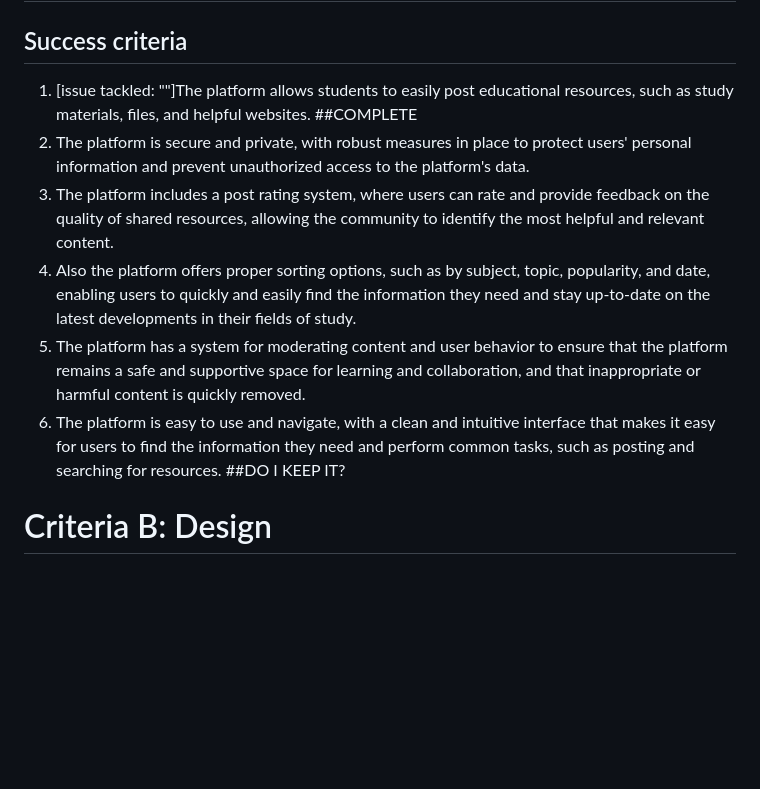
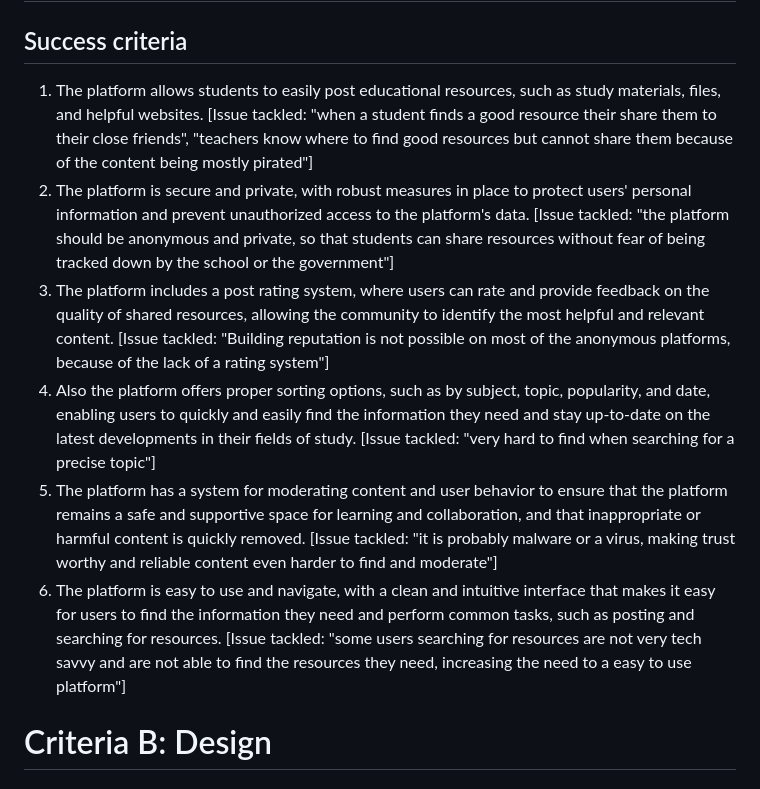
Before and after one commit to Alsa2/g4, a Markdown page: README.md, the part around the change printed below. Drawn GitHub-style; blank space fills up the shorter version.

```diff
--- a/README.md
+++ b/README.md
@@ -21,12 +21,12 @@ Considering the clients requirements there is a strong need for a platform where
 
 ## Success criteria
 
-1. [issue tackled: ""]The platform allows students to easily post educational resources, such as study materials, files, and helpful websites. ##COMPLETE
-2. The platform is secure and private, with robust measures in place to protect users' personal information and prevent unauthorized access to the platform's data.
-3. The platform includes a post rating system, where users can rate and provide feedback on the quality of shared resources, allowing the community to identify the most helpful and relevant content.
-4. Also the platform offers proper sorting options, such as by subject, topic, popularity, and date, enabling users to quickly and easily find the information they need and stay up-to-date on the latest developments in their fields of study.
-5. The platform has a system for moderating content and user behavior to ensure that the platform remains a safe and supportive space for learning and collaboration, and that inappropriate or harmful content is quickly removed.
-6. The platform is easy to use and navigate, with a clean and intuitive interface that makes it easy for users to find the information they need and perform common tasks, such as posting and searching for resources. ##DO I KEEP IT?
+1. The platform allows students to easily post educational resources, such as study materials, files, and helpful websites. [Issue tackled: "when a student finds a good resource their share them to their close friends", "teachers know where to find good resources but cannot share them because of the content being mostly pirated"]
+2. The platform is secure and private, with robust measures in place to protect users' personal information and prevent unauthorized access to the platform's data. [Issue tackled: "the platform should be anonymous and private, so that students can share resources without fear of being tracked down by the school or the government"]
+3. The platform includes a post rating system, where users can rate and provide feedback on the quality of shared resources, allowing the community to identify the most helpful and relevant content.  [Issue tackled: "Building reputation is not possible on most of the anonymous platforms, because of the lack of a rating system"]
+4. Also the platform offers proper sorting options, such as by subject, topic, popularity, and date, enabling users to quickly and easily find the information they need and stay up-to-date on the latest developments in their fields of study. [Issue tackled: "very hard to find when searching for a precise topic"]
+5. The platform has a system for moderating content and user behavior to ensure that the platform remains a safe and supportive space for learning and collaboration, and that inappropriate or harmful content is quickly removed. [Issue tackled: "it is probably malware or a virus, making trust worthy and reliable content even harder to find and moderate"]
+6. The platform is easy to use and navigate, with a clean and intuitive interface that makes it easy for users to find the information they need and perform common tasks, such as posting and searching for resources. [Issue tackled: "some users searching for resources are not very tech savvy and are not able to find the resources they need, increasing the need to a easy to use platform"]
 
 # Criteria B: Design
 
```
Also changed, not shown: other parts of README.md (+56 -3 lines), assets/documentation/hidden-services.jpg (added), assets/documentation/tor-network.jpg (added).
